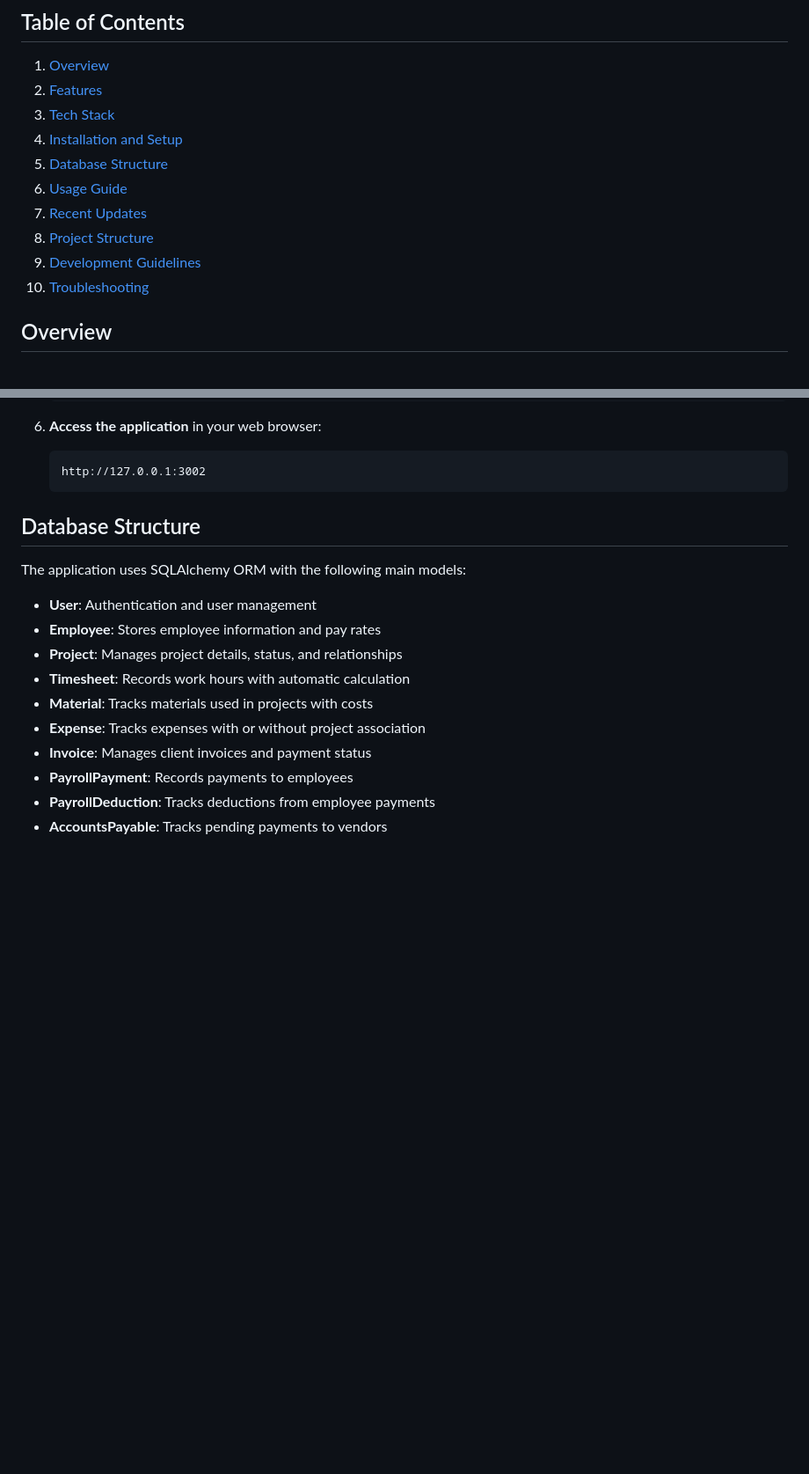
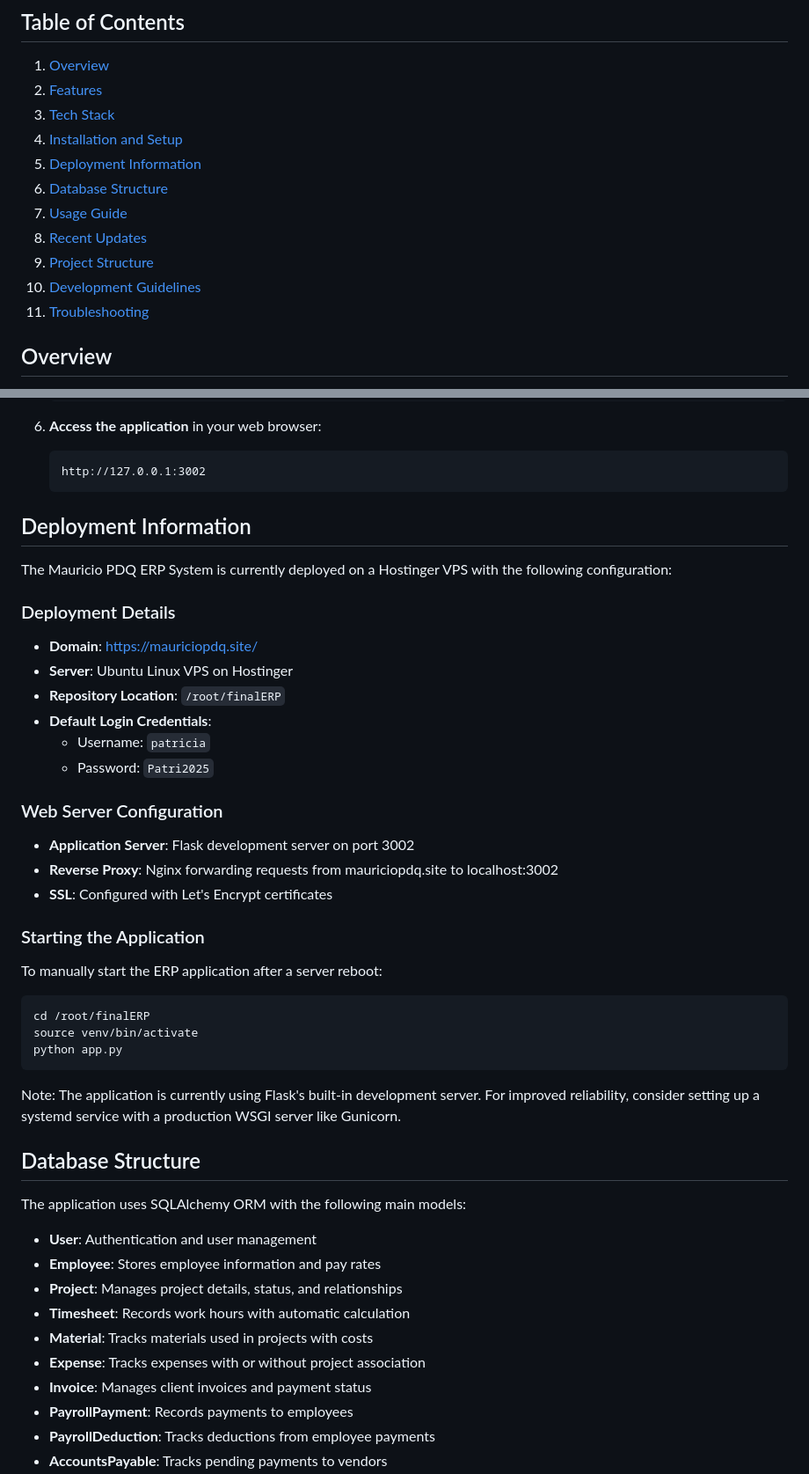
Before and after one commit to kingsmanrip/ERPversionBoss, a Markdown page: README.md, 2 parts joined by grey strips. Shown at 88% size. GitHub-like rendering; blank space fills up the shorter version.

Commit message:
Update README with current deployment information and configuration details

````diff
--- a/README.md
+++ b/README.md
@@ -8,12 +8,13 @@ A comprehensive Enterprise Resource Planning (ERP) system designed specifically
 2. [Features](#features)
 3. [Tech Stack](#tech-stack)
 4. [Installation and Setup](#installation-and-setup)
-5. [Database Structure](#database-structure)
-6. [Usage Guide](#usage-guide)
-7. [Recent Updates](#recent-updates)
-8. [Project Structure](#project-structure)
-9. [Development Guidelines](#development-guidelines)
-10. [Troubleshooting](#troubleshooting)
+5. [Deployment Information](#deployment-information)
+6. [Database Structure](#database-structure)
+7. [Usage Guide](#usage-guide)
+8. [Recent Updates](#recent-updates)
+9. [Project Structure](#project-structure)
+10. [Development Guidelines](#development-guidelines)
+11. [Troubleshooting](#troubleshooting)
 
 ## Overview
 
@@ -102,6 +103,37 @@ The Mauricio PDQ ERP System is a web-based application developed to streamline b
    ```
    http://127.0.0.1:3002
    ```
+
+## Deployment Information
+
+The Mauricio PDQ ERP System is currently deployed on a Hostinger VPS with the following configuration:
+
+### Deployment Details
+
+- **Domain**: [https://mauriciopdq.site/](https://mauriciopdq.site/)
+- **Server**: Ubuntu Linux VPS on Hostinger
+- **Repository Location**: `/root/finalERP`
+- **Default Login Credentials**:
+  - Username: `patricia`
+  - Password: `Patri2025`
+
+### Web Server Configuration
+
+- **Application Server**: Flask development server on port 3002
+- **Reverse Proxy**: Nginx forwarding requests from mauriciopdq.site to localhost:3002
+- **SSL**: Configured with Let's Encrypt certificates
+
+### Starting the Application
+
+To manually start the ERP application after a server reboot:
+
+```bash
+cd /root/finalERP
+source venv/bin/activate
+python app.py
+```
+
+Note: The application is currently using Flask's built-in development server. For improved reliability, consider setting up a systemd service with a production WSGI server like Gunicorn.
 
 ## Database Structure
 
````
